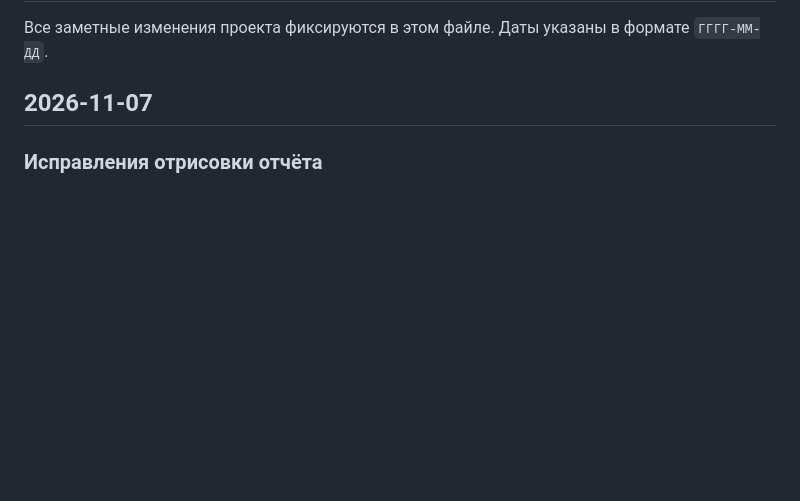
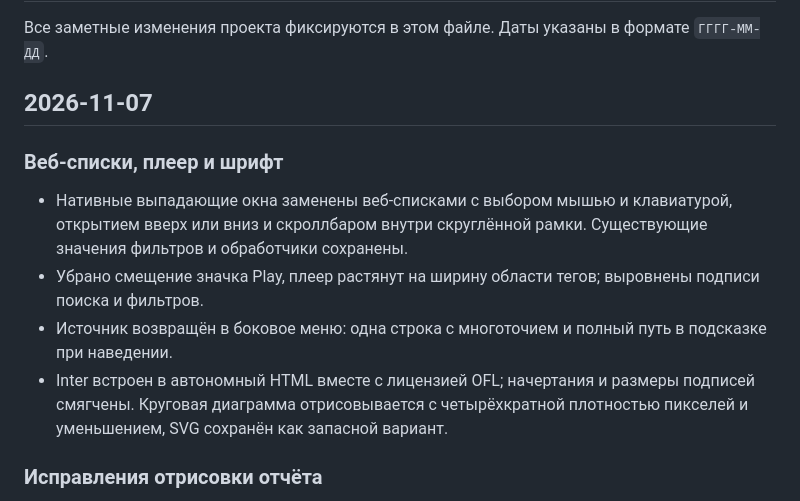
Before and after one commit to snikitin-de/Music-Library, a Markdown page: CHANGELOG.md, the part around the change. GitHub-like rendering; blank space fills up the shorter version.

```diff
--- a/CHANGELOG.md
+++ b/CHANGELOG.md
@@ -3,6 +3,13 @@
 Все заметные изменения проекта фиксируются в этом файле. Даты указаны в формате `ГГГГ-ММ-ДД`.
 
 ## 2026-11-07
+
+### Веб-списки, плеер и шрифт
+
+- Нативные выпадающие окна заменены веб-списками с выбором мышью и клавиатурой, открытием вверх или вниз и скроллбаром внутри скруглённой рамки. Существующие значения фильтров и обработчики сохранены.
+- Убрано смещение значка Play, плеер растянут на ширину области тегов; выровнены подписи поиска и фильтров.
+- Источник возвращён в боковое меню: одна строка с многоточием и полный путь в подсказке при наведении.
+- Inter встроен в автономный HTML вместе с лицензией OFL; начертания и размеры подписей смягчены. Круговая диаграмма отрисовывается с четырёхкратной плотностью пикселей и уменьшением, SVG сохранён как запасной вариант.
 
 ### Исправления отрисовки отчёта
 
```
Also changed, not shown: README.md (+2 -1 lines), THIRD_PARTY_NOTICES.md (+96 -0 lines), reports/2026-11-07-web-controls.md (added, +45 -0 lines), examples/music-library-duplicates-report.png, examples/music-library-report.png, reports/web-controls-menu.png (added), reports/web-controls-player.png (added), 9 other files.
